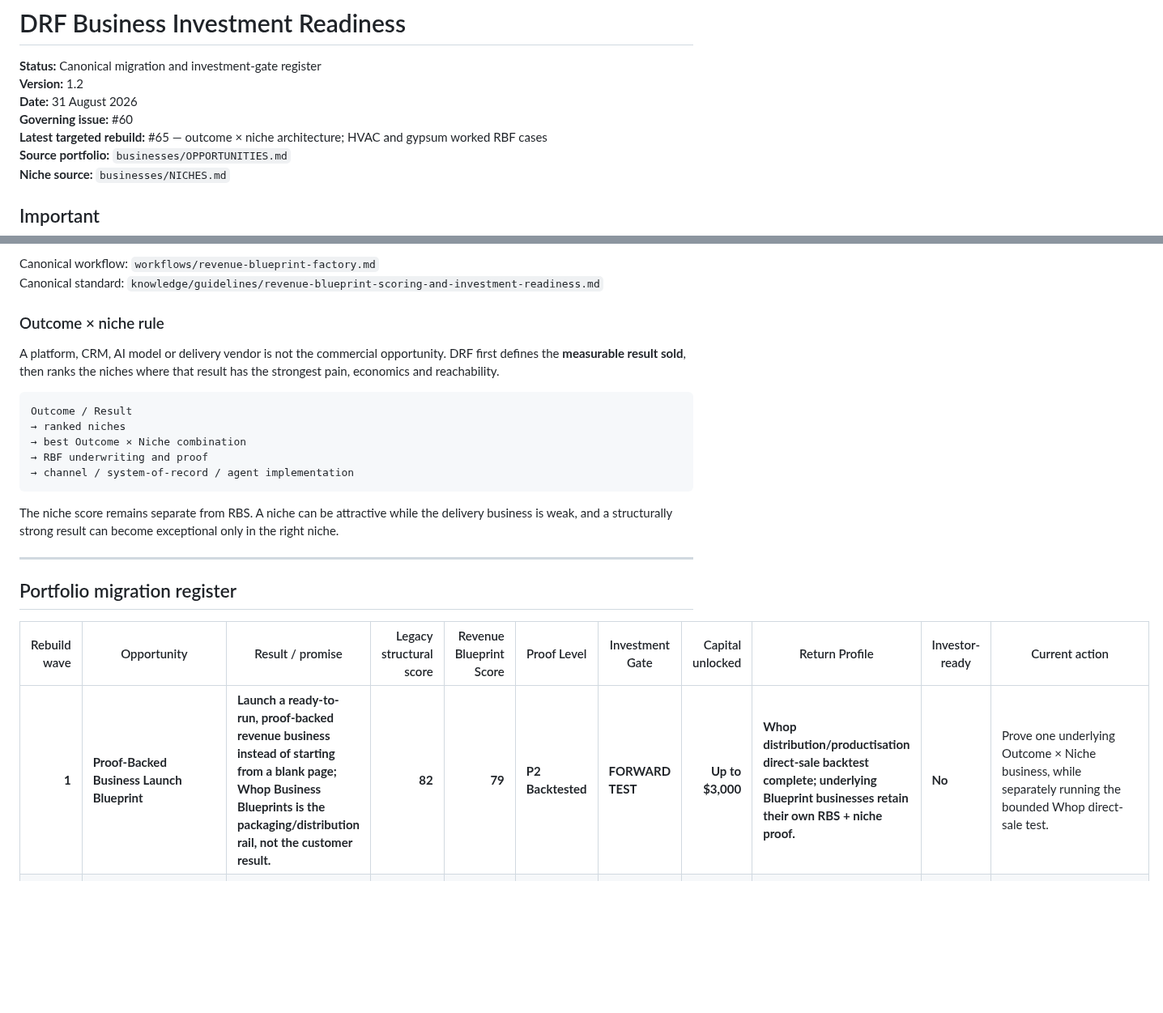
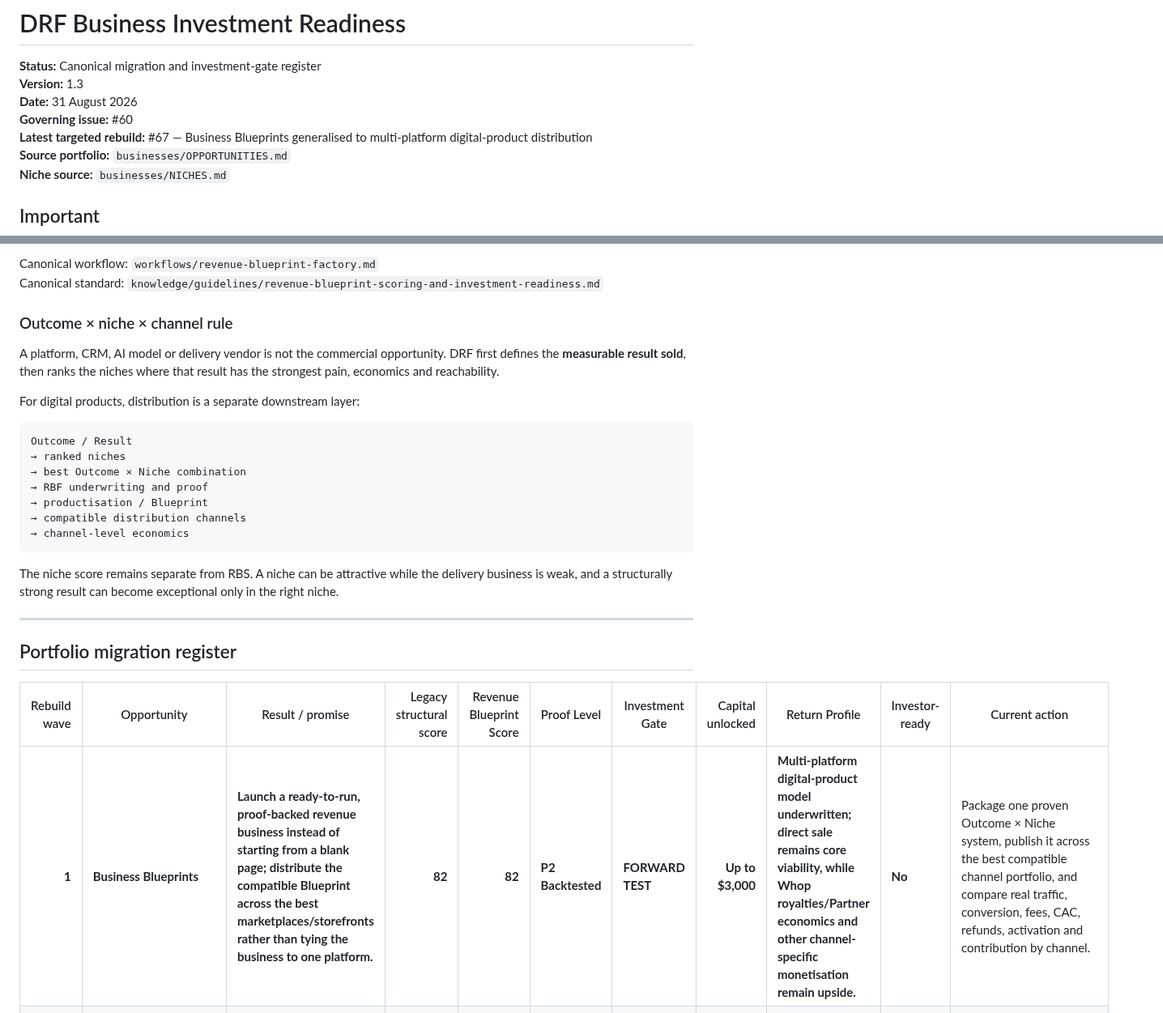
Before and after one commit to david-aicoach/drf, a Markdown page: businesses/INVESTMENT-READINESS.md, 2 parts joined by grey strips. Shown at 81% size. Rendered like a GitHub page; blank space fills up the shorter version.

Commit message:
Generalise Business Blueprints investment case across channels

````diff
--- a/businesses/INVESTMENT-READINESS.md
+++ b/businesses/INVESTMENT-READINESS.md
@@ -1,10 +1,10 @@
 # DRF Business Investment Readiness
 
 **Status:** Canonical migration and investment-gate register
-**Version:** 1.2
+**Version:** 1.3
 **Date:** 31 August 2026
 **Governing issue:** #60
-**Latest targeted rebuild:** #65 — outcome × niche architecture; HVAC and gypsum worked RBF cases
+**Latest targeted rebuild:** #67 — Business Blueprints generalised to multi-platform digital-product distribution
 **Source portfolio:** `businesses/OPPORTUNITIES.md`
 **Niche source:** `businesses/NICHES.md`
 
@@ -23,16 +23,20 @@ The new decision format is:
 Canonical workflow: `workflows/revenue-blueprint-factory.md`
 Canonical standard: `knowledge/guidelines/revenue-blueprint-scoring-and-investment-readiness.md`
 
-### Outcome × niche rule
+### Outcome × niche × channel rule
 
 A platform, CRM, AI model or delivery vendor is not the commercial opportunity. DRF first defines the **measurable result sold**, then ranks the niches where that result has the strongest pain, economics and reachability.
+
+For digital products, distribution is a separate downstream layer:
 
 ```text
 Outcome / Result
 → ranked niches
 → best Outcome × Niche combination
 → RBF underwriting and proof
-→ channel / system-of-record / agent implementation
+→ productisation / Blueprint
+→ compatible distribution channels
+→ channel-level economics
 ```
 
 The niche score remains separate from RBS. A niche can be attractive while the delivery business is weak, and a structurally strong result can become exceptional only in the right niche.
@@ -43,7 +47,7 @@ The niche score remains separate from RBS. A niche can be attractive while the d
 
 | Rebuild wave | Opportunity | Result / promise | Legacy structural score | Revenue Blueprint Score | Proof Level | Investment Gate | Capital unlocked | Return Profile | Investor-ready | Current action |
 |---:|---|---|---:|---:|---|---|---:|---|---|---|
-| **1** | **Proof-Backed Business Launch Blueprint** | **Launch a ready-to-run, proof-backed revenue business instead of starting from a blank page; Whop Business Blueprints is the packaging/distribution rail, not the customer result.** | **82** | **79** | **P2 Backtested** | **FORWARD TEST** | **Up to $3,000** | **Whop distribution/productisation direct-sale backtest complete; underlying Blueprint businesses retain their own RBS + niche proof.** | **No** | Prove one underlying Outcome × Niche business, while separately running the bounded Whop direct-sale test. |
+| **1** | **Business Blueprints** | **Launch a ready-to-run, proof-backed revenue business instead of starting from a blank page; distribute the compatible Blueprint across the best marketplaces/storefronts rather than tying the business to one platform.** | **82** | **82** | **P2 Backtested** | **FORWARD TEST** | **Up to $3,000** | **Multi-platform digital-product model underwritten; direct sale remains core viability, while Whop royalties/Partner economics and other channel-specific monetisation remain upside.** | **No** | Package one proven Outcome × Niche system, publish it across the best compatible channel portfolio, and compare real traffic, conversion, fees, CAC, refunds, activation and contribution by channel. |
 | **1** | **Enquiry-to-Revenue Control** | **Capture every legitimate enquiry, give every qualified opportunity an owner/next action, and surface recoverable quotes/AMC renewals before they go cold.** | **95** | **86** | **P2 Backtested** | **FORWARD TEST** | **Up to $3,000** | **HVAC service-model backtest complete; live CAC, support load, churn and recovered gross profit pending P3/P4.** | **No** | Run the 30-day HVAC/AC test: up to 60 qualified accounts, 8 audits/conversations and 2 paid AED1,000 pilot deposits against ≥AED2,500 setup + ≥AED750/month. |
 | **1** | **Revenue Recovery & Reactivation Engine** | Recover stale quotes, dormant customers, renewals and abandoned pipeline into measurable cash. | **94** | Pending | Pending | RESEARCH | $0 | Pending | No | Rebuild recovery fee/performance/retainer revenue streams and backtest client data. |
 | **1** | **AI Voice Receptionist & Booking Agent** | Answer, qualify and book revenue-generating calls 24/7 without losing urgent inbound demand. | **94** | Pending | Pending | RESEARCH | $0 | Pending | No | Build call-economics, telephony, booking value, CAC and failure-cost model. |
````
Also changed, not shown: other parts of businesses/INVESTMENT-READINESS.md (+5 -4 lines).
